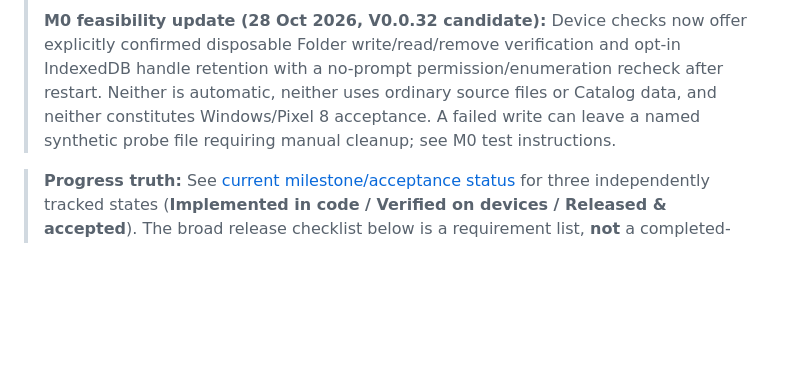
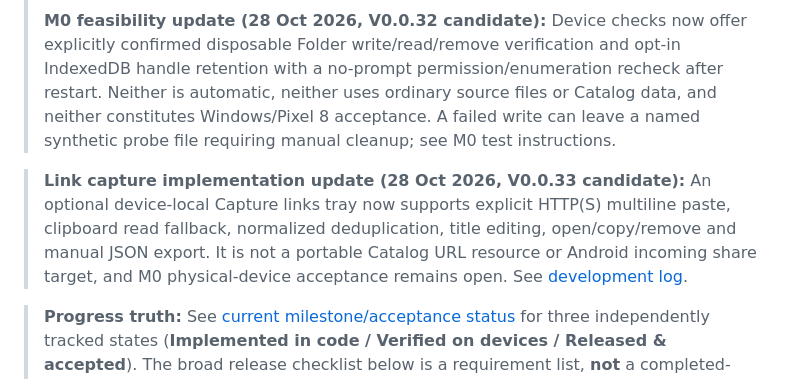
Before and after one commit to teodor-andonov/261025-2132_sourcebook, a Markdown page: docs/ROADMAP_V1_ULTRA.md, the part around the change. GitHub-like rendering; blank space fills up the shorter version.

Commit message:
docs(capture): track device-only staging and conservative M0 status

```diff
--- a/docs/ROADMAP_V1_ULTRA.md
+++ b/docs/ROADMAP_V1_ULTRA.md
@@ -9,6 +9,8 @@
 > **Short form:** Existing files. Beautiful previews. Portable catalogs. Delightful organization.
 >
 > **M0 feasibility update (28 Oct 2026, V0.0.32 candidate):** Device checks now offer explicitly confirmed disposable Folder write/read/remove verification and opt-in IndexedDB handle retention with a no-prompt permission/enumeration recheck after restart. Neither is automatic, neither uses ordinary source files or Catalog data, and neither constitutes Windows/Pixel 8 acceptance. A failed write can leave a named synthetic probe file requiring manual cleanup; see M0 test instructions.
+
+> **Link capture implementation update (28 Oct 2026, V0.0.33 candidate):** An optional device-local Capture links tray now supports explicit HTTP(S) multiline paste, clipboard read fallback, normalized deduplication, title editing, open/copy/remove and manual JSON export. It is not a portable Catalog URL resource or Android incoming share target, and M0 physical-device acceptance remains open. See [development log](../logs/development/261028-0332_device-link-capture.md).
 
 > **Progress truth:** See [current milestone/acceptance status](ROADMAP_STATUS.md) for three independently tracked states (**Implemented in code / Verified on devices / Released & accepted**). The broad release checklist below is a requirement list, **not** a completed-feature percentage. M0 real Windows + Pixel 8 tests remain open as of 2026-10-28.
 
```
